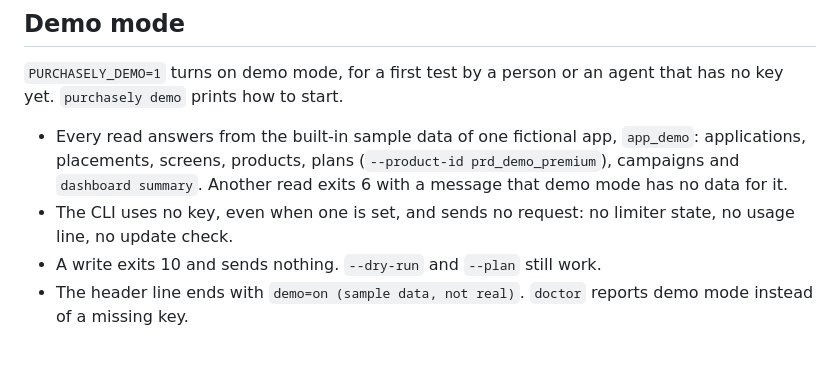
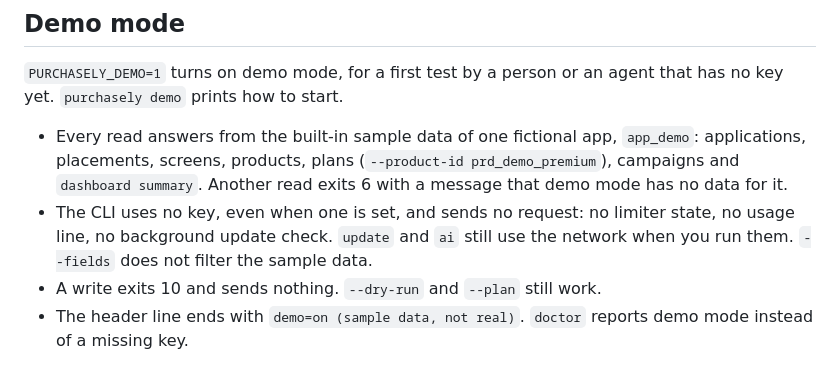
Before and after one commit to Purchasely/cli, a Markdown page: docs/guardrails.md, the part around the change. Rendered like a GitHub page.

Commit message:
docs(demo): --fields does not filter, and update and ai still use the network
Co-Authored-By: Claude Opus 5.5 <noreply@anthropic.com>

```diff
--- a/docs/guardrails.md
+++ b/docs/guardrails.md
@@ -26,7 +26,7 @@ The Management API allows 60 requests per minute per key and 10 writes per minut
 `PURCHASELY_DEMO=1` turns on demo mode, for a first test by a person or an agent that has no key yet. `purchasely demo` prints how to start.
 
 - Every read answers from the built-in sample data of one fictional app, `app_demo`: applications, placements, screens, products, plans (`--product-id prd_demo_premium`), campaigns and `dashboard summary`. Another read exits 6 with a message that demo mode has no data for it.
-- The CLI uses no key, even when one is set, and sends no request: no limiter state, no usage line, no update check.
+- The CLI uses no key, even when one is set, and sends no request: no limiter state, no usage line, no background update check. `update` and `ai` still use the network when you run them. `--fields` does not filter the sample data.
 - A write exits 10 and sends nothing. `--dry-run` and `--plan` still work.
 - The header line ends with `demo=on (sample data, not real)`. `doctor` reports demo mode instead of a missing key.
 
```
